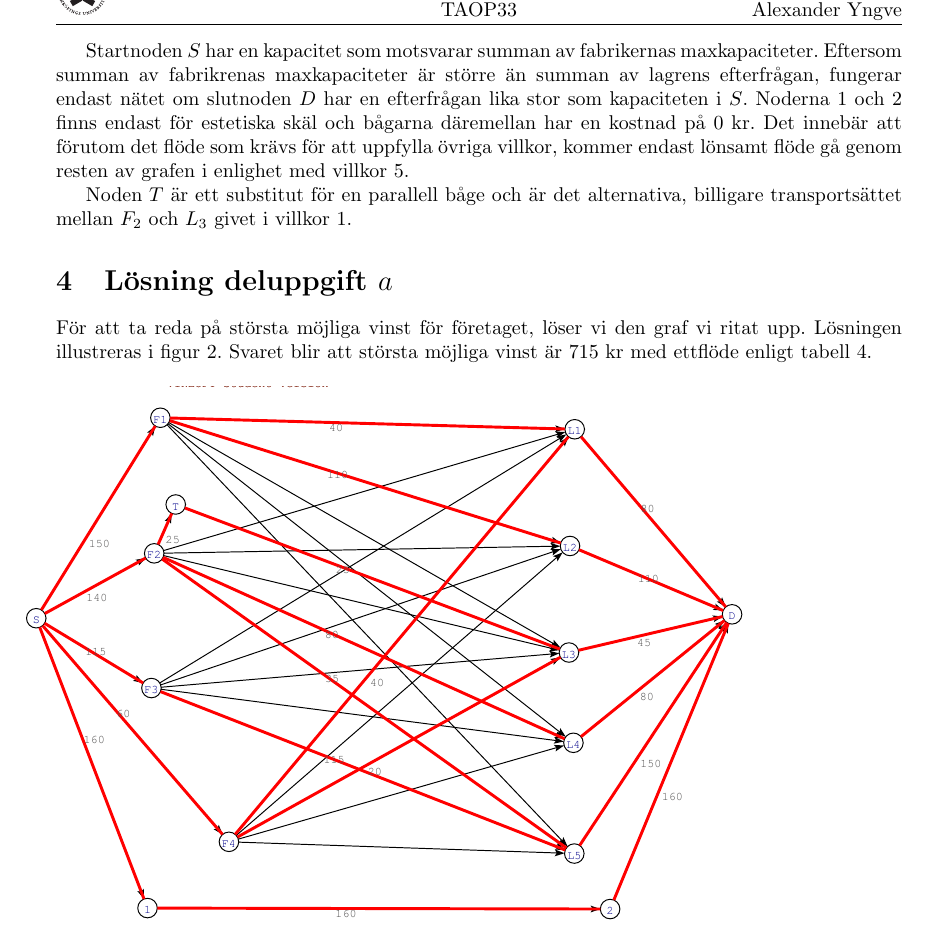
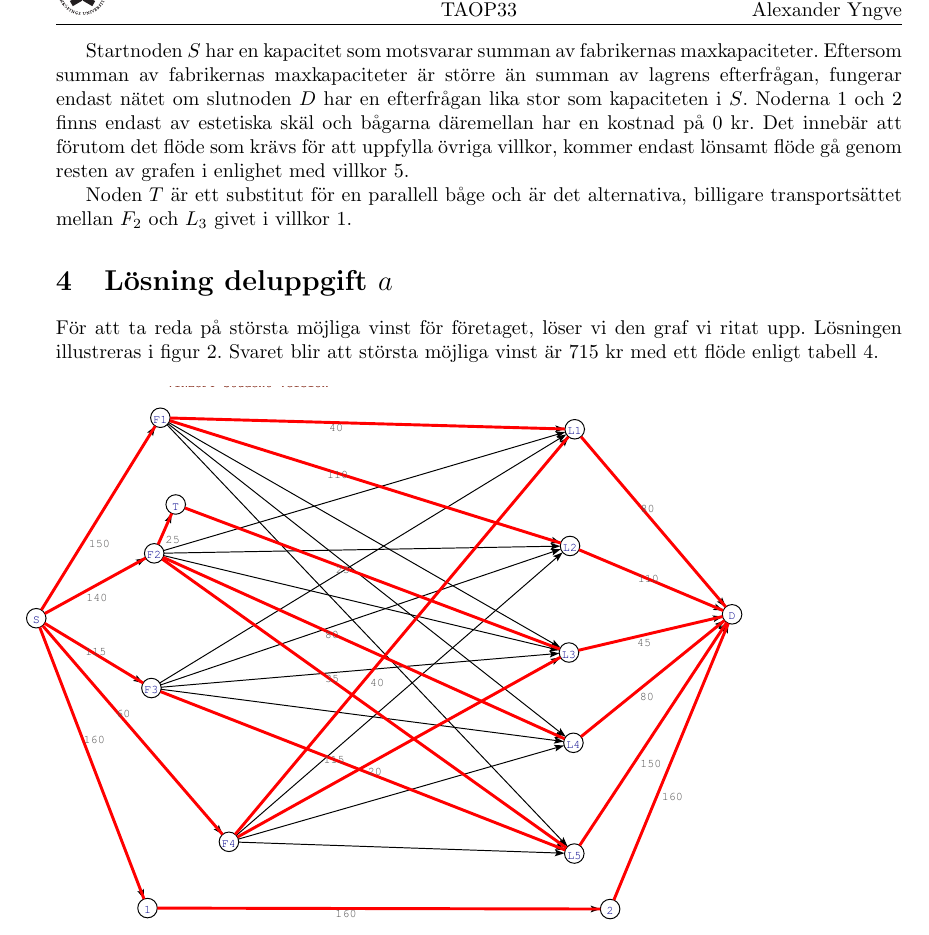
Before and after one commit to ultralaserdeluxe/taop33, a LaTeX document (lab_3/rapport/rapport_lab_3.tex): part of page 4 of 6, cut so that both start at the same text. The pictures show the PDF file lab_3/rapport/rapport_lab_3.pdf that the author committed with the source.

Commit message:
Fixed minor typos in report

```diff
--- a/lab_3/rapport/rapport_lab_3.tex
+++ b/lab_3/rapport/rapport_lab_3.tex
@@ -152,13 +152,13 @@ Vi identifierar problemet som ett minkostnadsproblem i en tudelad acyklisk rikta
 
 Grafen består av tre delar. Bågarna till vänster mellan nod $S$ och $F_{n}$ innehåller information om fabrikernas tillverkningskostnad samt övre och undre gräns för antalet tillverkade enheter enligt tabell \ref{fabrik-egenskaper} och villkor \ref{bivillkor4}. Bågarna i mitten mellan $F_{n}$ och $L_{n}$ representerar transportkostnaderna mellan fabrik och lager enligt tabell \ref{transportkostnader}. Slutligen representerar bågarna till höger mellan noder $L_{n}$ och $D$ de olika övre och undre gränserna för efterfrågan samt försäljningspris för respektive lager enligt tabell \ref{lager-egenskaper} och villkor \ref{bivillkor2} och \ref{bivillkor3}. Försäljningspriset är en vinst och representeras därför som en negativ kostnad.
 
-Startnoden $S$ har en kapacitet som motsvarar summan av fabrikernas maxkapaciteter. Eftersom summan av fabrikrenas maxkapaciteter är större än summan av lagrens efterfrågan, fungerar endast nätet om slutnoden $D$ har en efterfrågan lika stor som kapaciteten i $S$. Noderna $1$ och $2$ finns endast för estetiska skäl och bågarna däremellan har en kostnad på 0 kr. Det innebär att förutom det flöde som krävs för att uppfylla övriga villkor, kommer endast lönsamt flöde gå genom resten av grafen i enlighet med villkor \ref{bivillkor5}.
+Startnoden $S$ har en kapacitet som motsvarar summan av fabrikernas maxkapaciteter. Eftersom summan av fabrikernas maxkapaciteter är större än summan av lagrens efterfrågan, fungerar endast nätet om slutnoden $D$ har en efterfrågan lika stor som kapaciteten i $S$. Noderna $1$ och $2$ finns endast av estetiska skäl och bågarna däremellan har en kostnad på 0 kr. Det innebär att förutom det flöde som krävs för att uppfylla övriga villkor, kommer endast lönsamt flöde gå genom resten av grafen i enlighet med villkor \ref{bivillkor5}.
 
 Noden $T$ är ett substitut för en parallell båge och är det alternativa, billigare transportsättet mellan $F_{2}$ och $L_{3}$ givet i villkor \ref{bivillkor1}.
 
 \section{Lösning deluppgift $a$}
 
-För att ta reda på största möjliga vinst för företaget, löser vi den graf vi ritat upp. Lösningen illustreras i figur \ref{uppgifta-losning}. Svaret blir att största möjliga vinst är 715 kr med ettflöde enligt tabell \ref{uppgifta-flode}.
+För att ta reda på största möjliga vinst för företaget, löser vi den graf vi ritat upp. Lösningen illustreras i figur \ref{uppgifta-losning}. Svaret blir att största möjliga vinst är 715 kr med ett flöde enligt tabell \ref{uppgifta-flode}.
 
 \begin{figure}[h!]
 \centerline{\includegraphics[scale=0.65]{laborationsuppgift_13a_solved.ps}}
```
Also changed, not shown: lab_3/rapport/rapport_lab_3.pdf.
